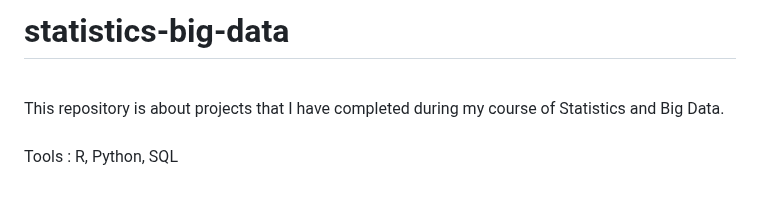
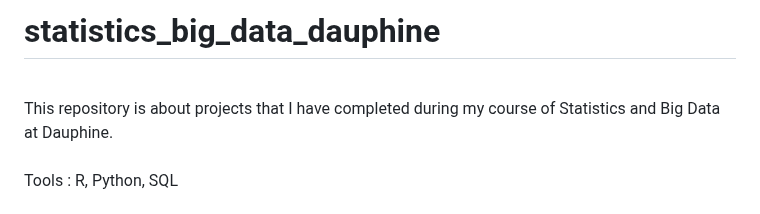
Before and after one commit to haejiyun/Advanced-Statistics, a Markdown page: README.md, the part around the change. GitHub-like rendering.

```diff
--- a/README.md
+++ b/README.md
@@ -1,7 +1,7 @@
-# statistics-big-data
+# statistics_big_data_dauphine
 
 <br/>
-This repository is about projects that I have completed during my course of Statistics and Big Data. <br/><br/>
+This repository is about projects that I have completed during my course of Statistics and Big Data at Dauphine. <br/><br/>
 Tools : R, Python, SQL <br/><br/>
 Skills :
 Probability, Descriptive Statistics, Inferential Statistics, Gaussian Linear Model
```
